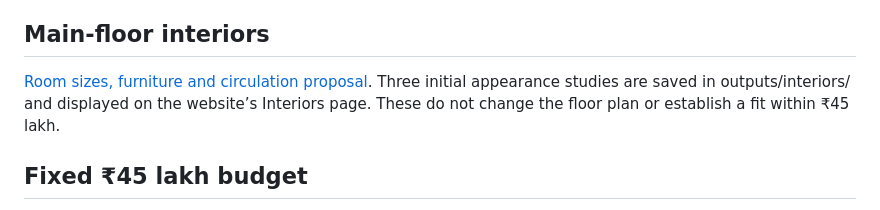
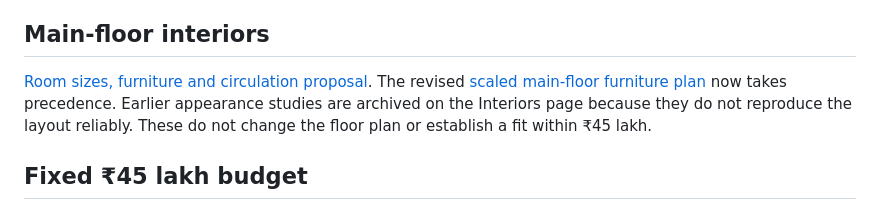
Before and after one commit to Personal-shri/HM, a Markdown page: README.md, the part around the change. GitHub-like rendering.

Commit message:
Replace interior render assumptions with scaled main-floor furniture study

```diff
--- a/README.md
+++ b/README.md
@@ -22,7 +22,7 @@ The viewer includes all four appearance images and a simplified rotatable exteri
 
 ## Main-floor interiors
 
-[Room sizes, furniture and circulation proposal](MAIN-FLOOR-INTERIORS.md). Three initial appearance studies are saved in outputs/interiors/ and displayed on the website’s Interiors page. These do not change the floor plan or establish a fit within ₹45 lakh.
+[Room sizes, furniture and circulation proposal](MAIN-FLOOR-INTERIORS.md). The revised [scaled main-floor furniture plan](outputs/main-floor-furniture-v2.svg) now takes precedence. Earlier appearance studies are archived on the Interiors page because they do not reproduce the layout reliably. These do not change the floor plan or establish a fit within ₹45 lakh.
 
 ## Fixed ₹45 lakh budget
 
```
Also changed, not shown: MAIN-FLOOR-INTERIORS.md (+21 -0 lines), outputs/main-floor-furniture-v2.png (added), 5 other files.
